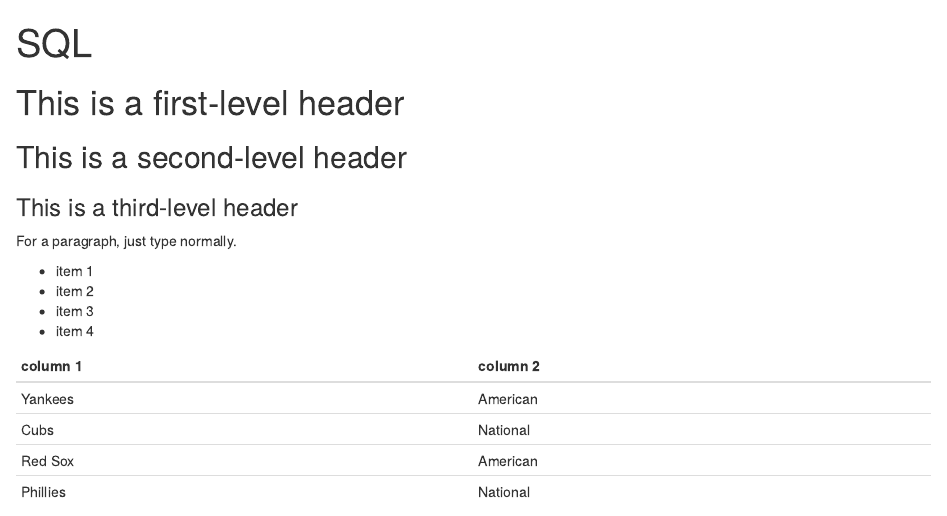
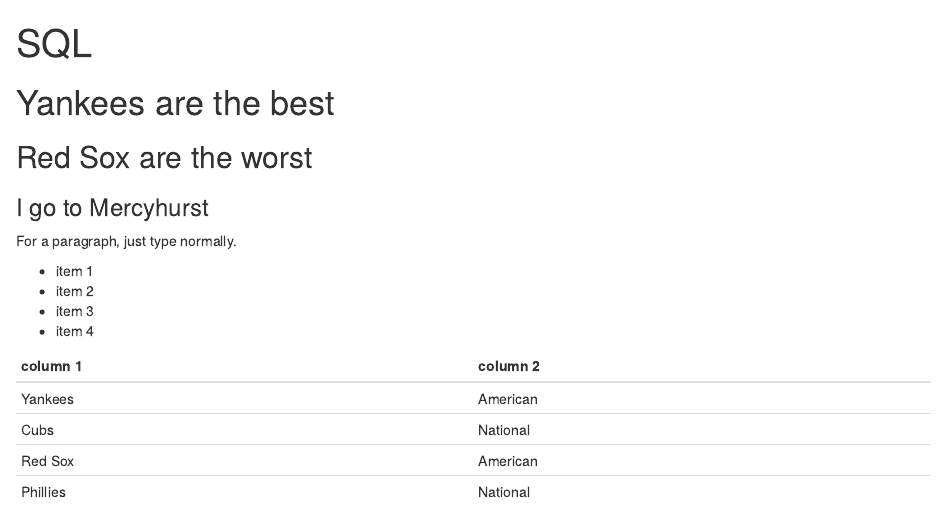
Before and after one commit to jdahl72/website, an R Markdown document (index.Rmd): the page in a window 1100 px wide, from its top. The pictures show the output file index.html that the author committed with the source, opened offline.

Commit message:
Version 1.0

```diff
--- a/index.Rmd
+++ b/index.Rmd
@@ -3,9 +3,9 @@
 output: html_document
 ---
 
-# This is a first-level header
-## This is a second-level header
-### This is a third-level header
+# Yankees are the best
+## Red Sox are the worst
+### I go to Mercyhurst
 
 For a paragraph, just type normally.
 
```
Also changed, not shown: index.html.
